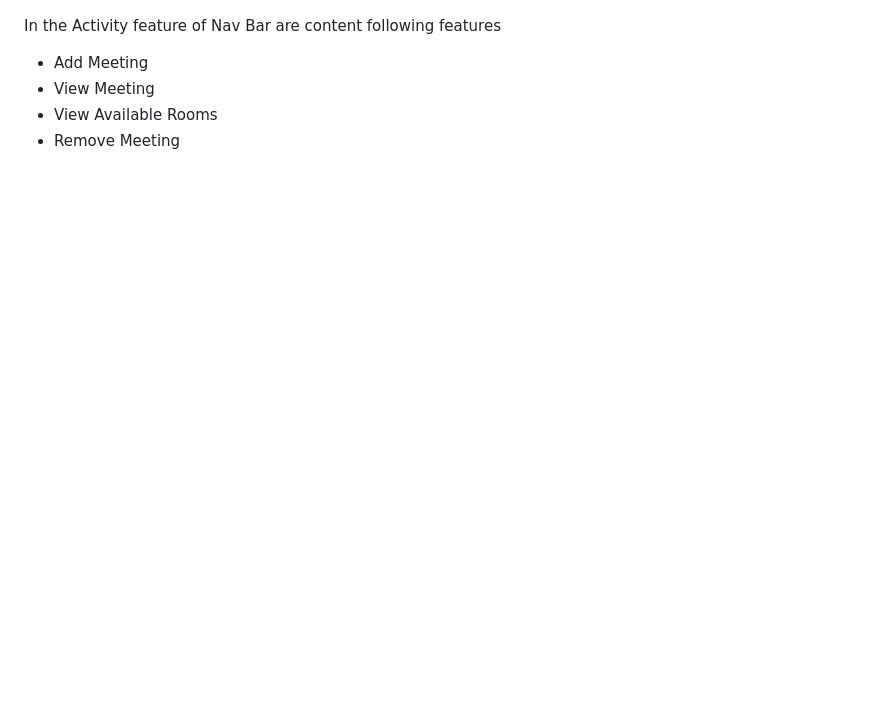
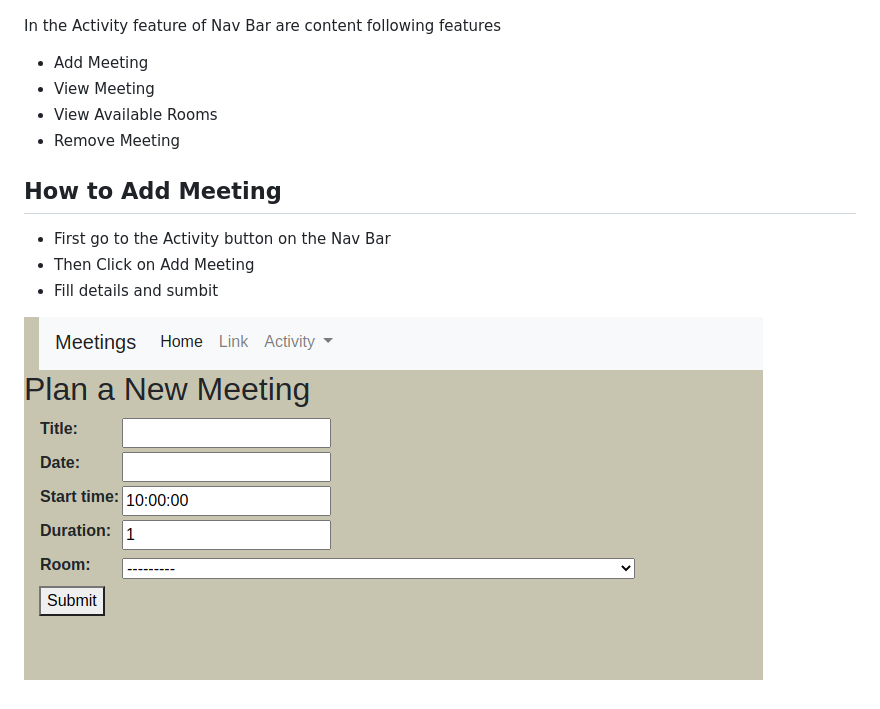
Before and after one commit to pradhyumvyas/meeting_planner, a Markdown page: README.md, the part around the change. GitHub-like rendering; pictures changed too: addMeeting.png (added); blank space fills up the shorter version.

Commit message:
Add Meeting

```diff
--- a/README.md
+++ b/README.md
@@ -37,3 +37,11 @@ In the Activity feature of Nav Bar are content following features
 - View Meeting
 - View Available Rooms
 - Remove Meeting
+
+## How to Add Meeting
+
+- First go to the Activity button on the Nav Bar
+- Then Click on Add Meeting
+- Fill details and sumbit
+
+![screenshot](addMeeting.png)
```
